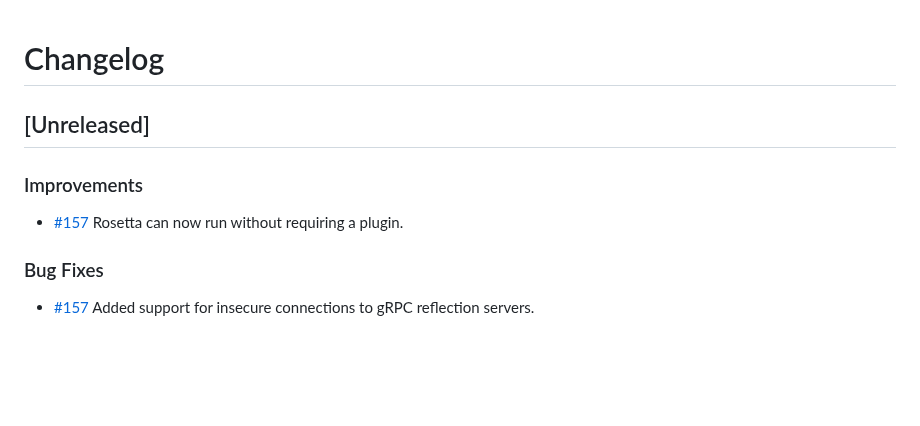
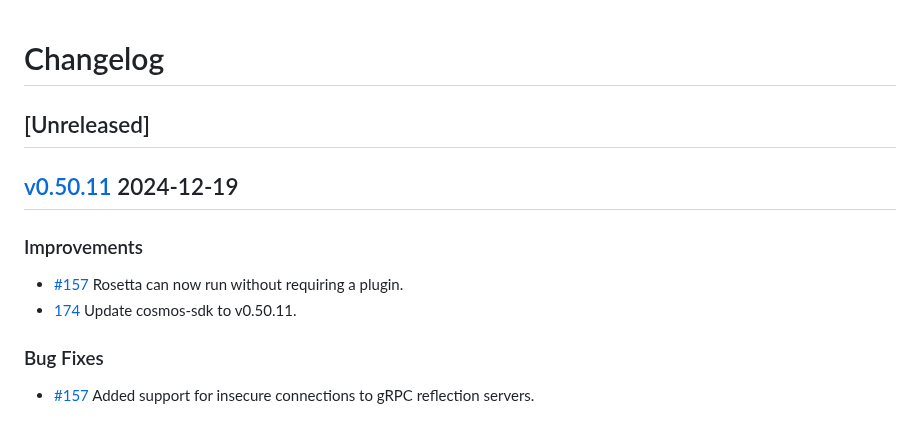
Before and after one commit to cosmos/rosetta, a Markdown page: CHANGELOG.md, the part around the change. GitHub-like rendering; blank space fills up the shorter version.

Commit message:
CHANGELOG

```diff
--- a/CHANGELOG.md
+++ b/CHANGELOG.md
@@ -36,9 +36,12 @@ Ref: https://keepachangelog.com/en/1.0.0/
 
 ## [Unreleased]
 
+## [v0.50.11](https://github.com/cosmos/rosetta/releases/tag/v0.50.11) 2024-12-19
+
 ### Improvements
 
 * [#157](https://github.com/cosmos/rosetta/pull/157) Rosetta can now run without requiring a plugin.
+* [174](https://github.com/cosmos/rosetta/pull/174) Update cosmos-sdk to v0.50.11.
 
 ### Bug Fixes
 
```
